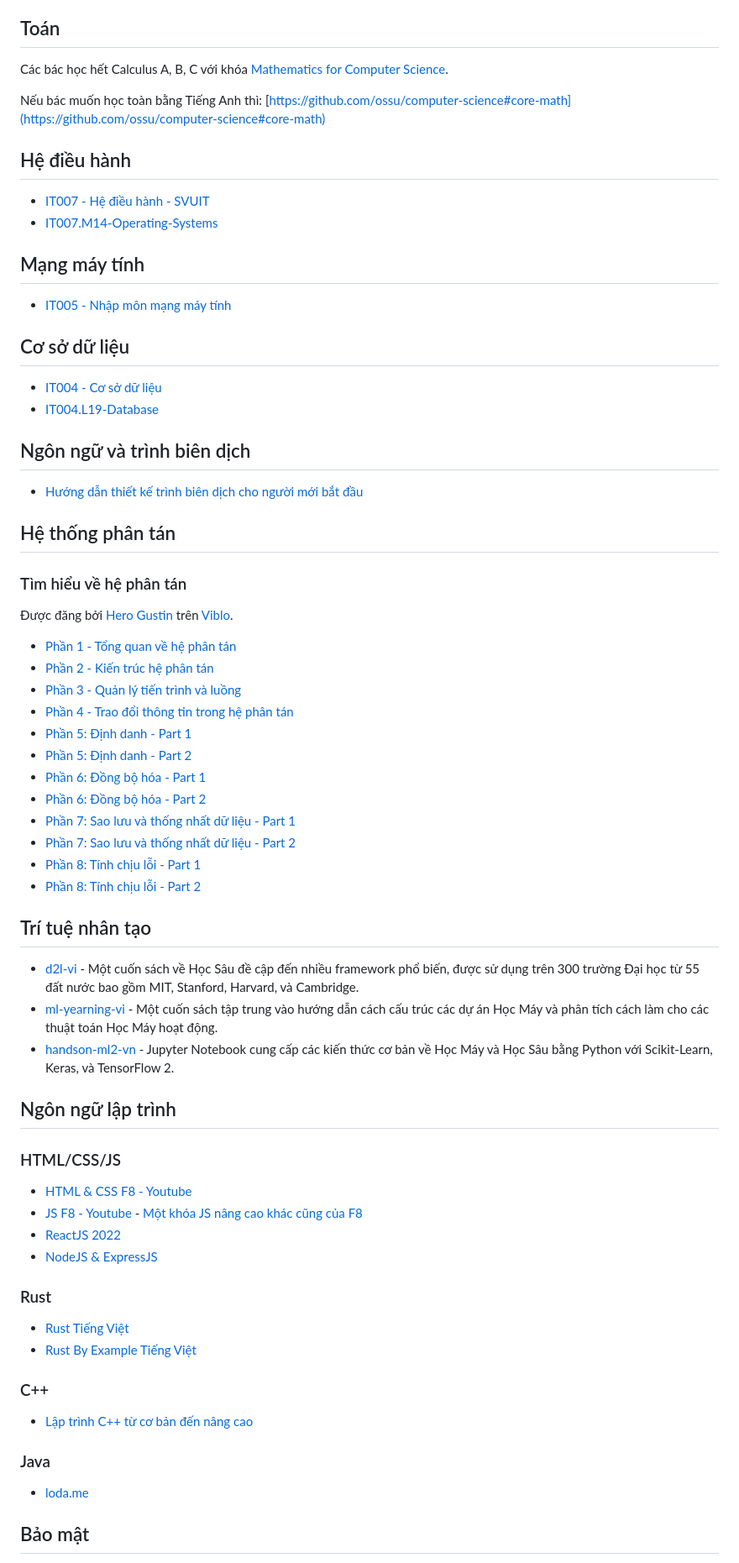
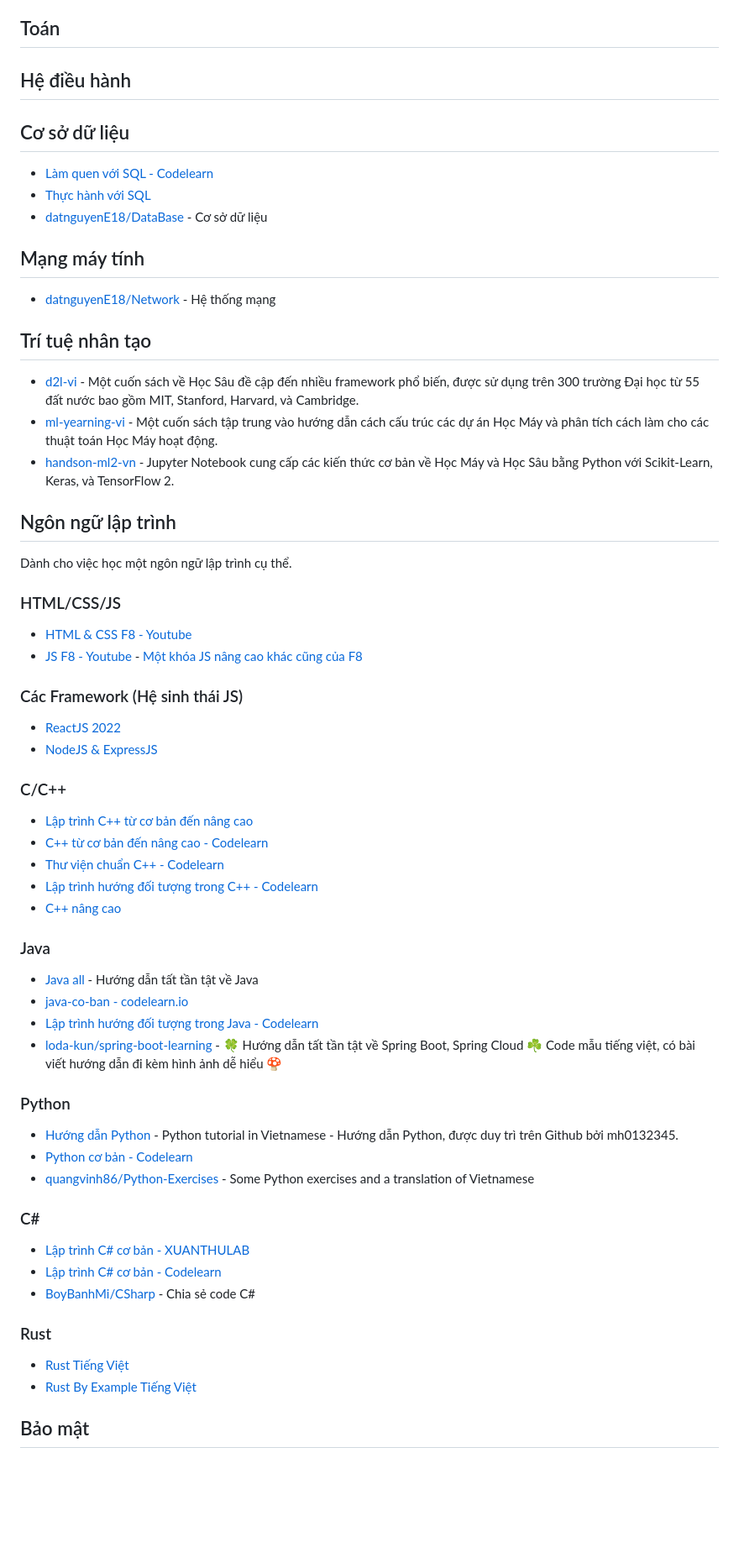
Before and after one commit to daihocmo/awesome-lap-trinh, a Markdown page: README.md, the part around the change printed below. Shown: that part at 84% size. Drawn GitHub-style; blank space fills up the shorter version.

```diff
--- a/README.md
+++ b/README.md
@@ -74,41 +41,15 @@ Các khóa ở dưới đều có phụ đề Tiếng Việt
 
 ## Toán
-Các bác học hết Calculus A, B, C với khóa [Mathematics for Computer Science](https://ocw.mit.edu/courses/6-042j-mathematics-for-computer-science-fall-2010/).
-
-Nếu bác muốn học toàn bằng Tiếng Anh thì: [https://github.com/ossu/computer-science#core-math](https://github.com/ossu/computer-science#core-math)
-
 
 ## Hệ điều hành
-- [IT007 - Hệ điều hành - SVUIT](https://svuit.org/mmtt/docs/MonHocCoSoNganh/IT007.html)
-- [IT007.M14-Operating-Systems](https://github.com/PhamThe-KHDL/IT007.M14-Operating-Systems)
+
+## Cơ sở dữ liệu
+- [Làm quen với SQL - Codelearn](https://codelearn.io/learning/lam-quen-voi-sql)
+- [Thực hành với SQL](https://codelearn.io/learning/thuc-hanh-voi-sql)
+- [datnguyenE18/DataBase](https://github.com/datnguyenE18/DataBase) - Cơ sở dữ liệu
 
 ## Mạng máy tính
-- [IT005 - Nhập môn mạng máy tính](https://svuit.org/mmtt/docs/MonHocCoSoNganh/IT005.html)
-
-## Cơ sở dữ liệu
-- [IT004 - Cơ sở dữ liệu](https://svuit.org/mmtt/docs/MonHocCoSoNganh/IT004.html)
-- [IT004.L19-Database](https://github.com/PhamThe-KHDL/IT004.L19-Database)
-
-## Ngôn ngữ và trình biên dịch
-- [Hướng dẫn thiết kế trình biên dịch cho người mới bắt đầu](https://www.guru99.com/vi/compiler-tutorial.html)
-
-## Hệ thống phân tán
-### Tìm hiểu về hệ phân tán
-Được đăng bởi [Hero Gustin](https://viblo.asia/u/HuyenNguyen) trên [Viblo](https://viblo.asia).
-
-- [Phần 1 - Tổng quan về hệ phân tán](https://viblo.asia/p/tim-hieu-ve-he-phan-tan-phan-1-tong-quan-ve-he-phan-tan-bJzKmqWwK9N)
-- [Phần 2 - Kiến trúc hệ phân tán](https://viblo.asia/p/tim-hieu-ve-he-phan-tan-phan-2-kien-truc-he-phan-tan-naQZRLyG5vx)
-- [Phần 3 - Quản lý tiến trình và luồng](https://viblo.asia/p/tim-hieu-ve-he-phan-tan-phan-3-quan-ly-tien-trinh-va-luong-vyDZO32aZwj)
-- [Phần 4 - Trao đổi thông tin trong hệ phân tán](https://viblo.asia/p/tim-hieu-ve-he-phan-tan-phan-4-trao-doi-thong-tin-trong-he-phan-tan-m68Z0aQAlkG)
-- [Phần 5: Định danh - Part 1](https://viblo.asia/p/tim-hieu-ve-he-phan-tan-phan-5-dinh-danh-part-1-Do754zM0ZM6)
-- [Phần 5: Định danh - Part 2](https://viblo.asia/p/tim-hieu-ve-he-phan-tan-phan-5-dinh-danh-part-2-GrLZDR3g5k0)
-- [Phần 6: Đồng bộ hóa - Part 1](https://viblo.asia/p/tim-hieu-ve-he-phan-tan-phan-5-dong-bo-hoa-part-1-1Je5E9Ny5nL)
-- [Phần 6: Đồng bộ hóa - Part 2](https://viblo.asia/p/tim-hieu-ve-he-phan-tan-phan-5-dong-bo-hoa-part-2-Qbq5Q94X5D8)
-- [Phần 7: Sao lưu và thống nhất dữ liệu - Part 1](https://viblo.asia/p/tim-hieu-ve-he-phan-tan-phan-6-sao-luu-va-thong-nhat-du-lieu-part-1-yMnKM2VmZ7P)
-- [Phần 7: Sao lưu và thống nhất dữ liệu - Part 2](https://viblo.asia/p/tim-hieu-ve-he-phan-tan-phan-6-sao-luu-va-thong-nhat-du-lieu-part-2-bWrZnWe9lxw)
-- [Phần 8: Tính chịu lỗi - Part 1](https://viblo.asia/p/tim-hieu-ve-he-phan-tan-phan-8-tinh-chiu-loi-part-1-07LKXoWk5V4)
-- [Phần 8: Tính chịu lỗi - Part 2](https://viblo.asia/p/tim-hieu-ve-he-phan-tan-phan-8-tinh-chiu-loi-part-2-bWrZnW3nlxw)
-
+- [datnguyenE18/Network](https://github.com/datnguyenE18/Network) - Hệ thống mạng
 
 ## Trí tuệ nhân tạo
 - [d2l-vi](https://github.com/d2l-ai/d2l-vi) -  Một cuốn sách về Học Sâu đề cập đến nhiều framework phổ biến, được sử dụng trên 300 trường Đại học từ 55 đất nước bao gồm MIT, Stanford, Harvard, và Cambridge.
@@ -116,23 +57,42 @@ Nếu bác muốn học toàn bằng Tiếng Anh thì: [https://github.com/ossu/
 - [handson-ml2-vn](https://github.com/mlbvn/handson-ml2-vn) -  Jupyter Notebook cung cấp các kiến thức cơ bản về Học Máy và Học Sâu bằng Python với Scikit-Learn, Keras, và TensorFlow 2.
 
 ## Ngôn ngữ lập trình
+Dành cho việc học một ngôn ngữ lập trình cụ thể.
 
 ### HTML/CSS/JS
 - [HTML & CSS F8 - Youtube](https://www.youtube.com/playlist?list=PL_-VfJajZj0U9nEXa4qyfB4U5ZIYCMPlz)
 - [JS F8 - Youtube](https://www.youtube.com/playlist?list=PL_-VfJajZj0VgpFpEVFzS5Z-lkXtBe-x5) - [Một khóa JS nâng cao khác cũng của F8](https://www.youtube.com/playlist?list=PL_-VfJajZj0U1MSx1IMu13oLJq2nM97ac)
+
+### Các Framework (Hệ sinh thái JS)
 - [ReactJS 2022](https://www.youtube.com/playlist?list=PL_-VfJajZj0UXjlKfBwFX73usByw3Ph9Q)
 - [NodeJS & ExpressJS](https://www.youtube.com/playlist?list=PL_-VfJajZj0VatBpaXkEHK_UPHL7dW6I3)
+
+### C/C++
+- [Lập trình C++ từ cơ bản đến nâng cao](https://www.youtube.com/playlist?list=PL_-VfJajZj0Uo72G_6tSY4NRLpmffeXSA)
+- [C++ từ cơ bản đến nâng cao - Codelearn](https://codelearn.io/learning/cpp-cho-nguoi-moi-bat-dau)
+- [Thư viện chuẩn C++ - Codelearn](https://codelearn.io/learning/thu-vien-chuan-cpp)
+- [Lập trình hướng đối tượng trong C++ - Codelearn](https://codelearn.io/learning/lap-trinh-huong-doi-tuong-trong-cpp)
+- [C++ nâng cao](https://codelearn.io/learning/cpp-nang-cao)
+
+### Java
+- [Java all](https://github.com/loda-kun/java-all) -  Hướng dẫn tất tần tật về Java
+- [java-co-ban - codelearn.io](https://codelearn.io/learning/java-co-ban)
+- [Lập trình hướng đối tượng trong Java - Codelearn](https://codelearn.io/learning/lap-trinh-huong-doi-tuong-trong-java)
+- [loda-kun/spring-boot-learning](https://github.com/loda-kun/spring-boot-learning) -  🍀 Hướng dẫn tất tần tật về Spring Boot, Spring Cloud ☘️ Code mẫu tiếng việt, có bài viết hướng dẫn đi kèm hình ảnh dễ hiểu 🍄
+
+### Python
+- [Hướng dẫn Python](https://mh0132345.github.io/python-tutorial/) - Python tutorial in Vietnamese - Hướng dẫn Python, được duy trì trên Github bởi mh0132345.
+- [Python cơ bản - Codelearn](https://codelearn.io/learning/python-co-ban)
+- [quangvinh86/Python-Exercises](https://github.com/quangvinh86/Python-Exercises) -  Some Python exercises and a translation of Vietnamese
+
+### C#
+- [Lập trình C# cơ bản - XUANTHULAB](https://xuanthulab.net/lap-trinh-c-co-ban/)
+- [Lập trình C# cơ bản - Codelearn](https://codelearn.io/learning/csharp-co-ban)
+- [BoyBanhMi/CSharp](https://github.com/BoyBanhMi/CSharp) - Chia sẻ code C#
 
 ### Rust
 - [Rust Tiếng Việt](https://rust-tieng-viet.github.io/)
 - [Rust By Example Tiếng Việt](https://rustvn.ezidev.tech/)
-
-### C++
-- [Lập trình C++ từ cơ bản đến nâng cao](https://www.youtube.com/playlist?list=PL_-VfJajZj0Uo72G_6tSY4NRLpmffeXSA)
-
-### Java
-- [loda.me]()
-
 
 ## Bảo mật
 - [opsec-guide](https://github.com/ndbiaw/opsec-guide) -  Hướng dẫn thực hành căn bản về bảo mật thông tin cá nhân/danh tính trên không gian mạng, chống lại việc dò tìm thông tin.
```
Also changed, not shown: other parts of README.md (+13 -43 lines), khoa-hoc/he-thong-phan-tan.md (added, +15 -0 lines).
